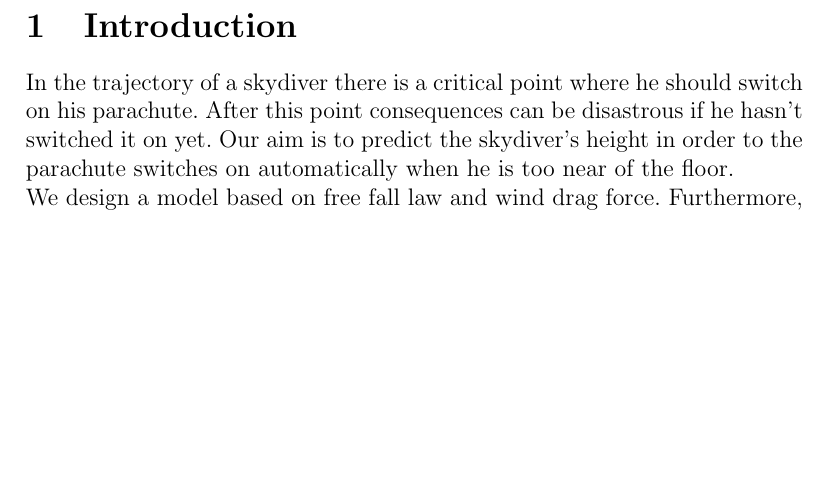
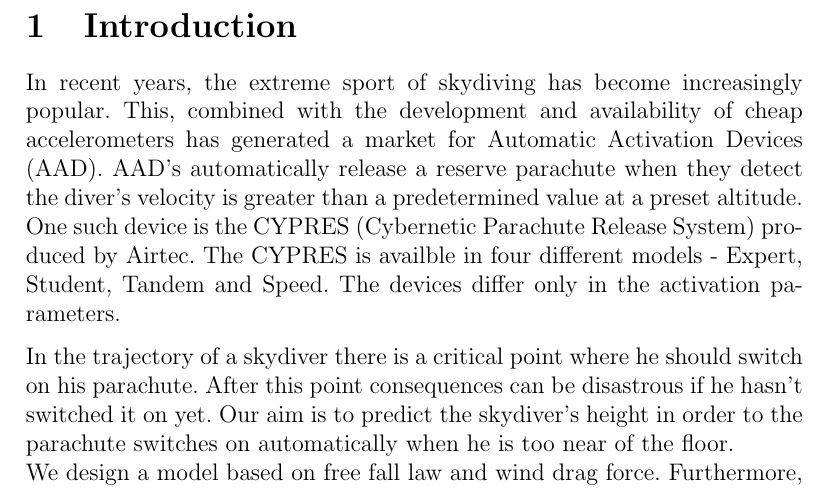
Before and after one commit to Differ3nce/ESSIM2013MadridG7, a LaTeX paper (Report/Report.tex, which reads Report/introduction.tex): part of page 3 of 6 before the commit and part of page 3 of 7 after it, cut so that both start at the same text, the shorter picture padded with empty space. Compiled offline with pdfLaTeX.

Commit message:
Update introduction.tex

```diff
--- a/Report/introduction.tex
+++ b/Report/introduction.tex
@@ -1,4 +1,17 @@
 %When skydiving there can be situations when
-In the trajectory of a skydiver there is a critical point where he should switch on his parachute. After this point consequences can be disastrous if he hasn't switched it on yet. Our aim is to predict the skydiver's height in order to the parachute switches on automatically when he is too near of the floor.\\
+
+In recent years, the extreme sport of skydiving has become increasingly popular. This, combined with the development
+and availability of cheap accelerometers has generated a market for Automatic Activation Devices (AAD). AAD's
+automatically release a reserve parachute when they detect the diver's velocity is greater than a predetermined
+value at a preset altitude. One such device is the CYPRES (Cybernetic Parachute Release System) produced by Airtec.
+The CYPRES is availble in four different models -  Expert, Student, Tandem and Speed. The devices differ only in the
+activation parameters.
+
+In the trajectory of a skydiver there is a critical point where he should switch on his parachute.
+After this point consequences can be disastrous if he hasn't switched it on yet.
+Our aim is to predict the skydiver's height in order to the parachute switches on automatically when he is too near of
+the floor.\\
 %improve his security.\\
-We design a model based on free fall law and wind drag force. Furthermore, we have some data about six different skydivers. The idea is to use our ODE model and the available data to predict the skydiver's height.
+We design a model based on free fall law and wind drag force.
+Furthermore, we have some data about six different skydivers.
+The idea is to use our ODE model and the available data to predict the skydiver's height.
```
